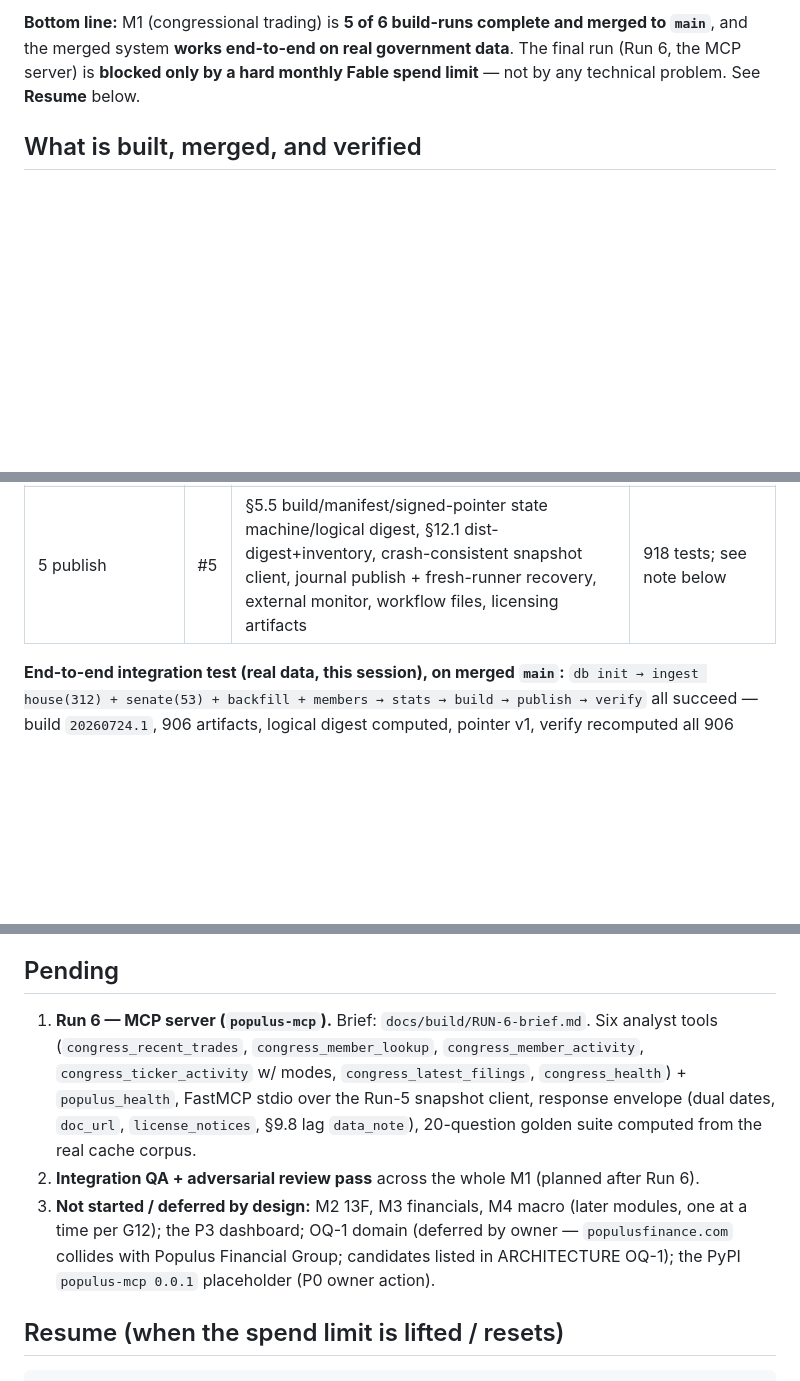
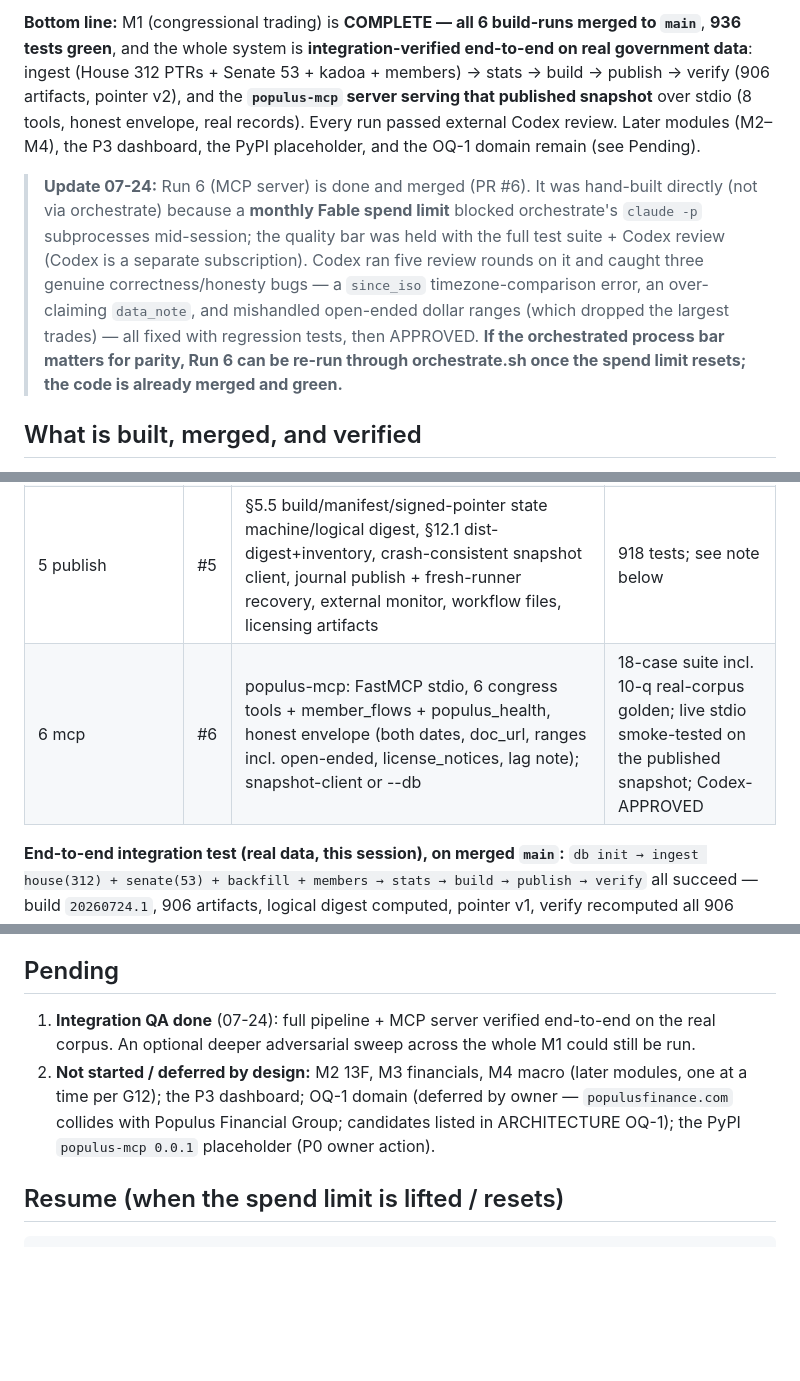
Before and after one commit to johnbaekk-spec/populus, a Markdown page: STATUS.md, 3 parts joined by grey strips. Drawn GitHub-style; blank space fills up the shorter version.

Commit message:
docs: M1 complete — all 6 runs merged, 936 tests, integration-verified end-to-end
Co-Authored-By: Claude Fable 5 <noreply@anthropic.com>

```diff
--- a/STATUS.md
+++ b/STATUS.md
@@ -2,5 +2,7 @@
 
-**Bottom line:** M1 (congressional trading) is **5 of 6 build-runs complete and merged to `main`**, and the merged system **works end-to-end on real government data**. The final run (Run 6, the MCP server) is **blocked only by a hard monthly Fable spend limit** — not by any technical problem. See **Resume** below.
+**Bottom line:** M1 (congressional trading) is **COMPLETE — all 6 build-runs merged to `main`**, **936 tests green**, and the whole system is **integration-verified end-to-end on real government data**: ingest (House 312 PTRs + Senate 53 + kadoa + members) → stats → build → publish → verify (906 artifacts, pointer v2), and the **`populus-mcp` server serving that published snapshot** over stdio (8 tools, honest envelope, real records). Every run passed external Codex review. Later modules (M2–M4), the P3 dashboard, the PyPI placeholder, and the OQ-1 domain remain (see Pending).
+
+> **Update 07-24:** Run 6 (MCP server) is done and merged (PR #6). It was hand-built directly (not via orchestrate) because a **monthly Fable spend limit** blocked orchestrate's `claude -p` subprocesses mid-session; the quality bar was held with the full test suite + Codex review (Codex is a separate subscription). Codex ran five review rounds on it and caught three genuine correctness/honesty bugs — a `since_iso` timezone-comparison error, an over-claiming `data_note`, and mishandled open-ended dollar ranges (which dropped the largest trades) — all fixed with regression tests, then APPROVED. **If the orchestrated process bar matters for parity, Run 6 can be re-run through orchestrate.sh once the spend limit resets; the code is already merged and green.**
 
 ## What is built, merged, and verified
 
@@ -13,6 +15,7 @@ All on `~/projects/populus` `main` (private GitHub: `johnbaekk-spec/populus`). E
 | 3 senate | #3 | eFD session handshake, DataTables watermark query, 9-col HTML parser, paper→needs_ocr, politeness floors + circuit breaker | **100%** e-file parse on the real 53-filing corpus |
 | 4 members/backfill | #4 | congress-legislators join (temporal aliases), kadoa import (OGE excluded) + crosswalk + sealed-draw audit sampler, amendment views, stats, license register | **100%** member-join coverage (P1 gate ≥98%) |
 | 5 publish | #5 | §5.5 build/manifest/signed-pointer state machine/logical digest, §12.1 dist-digest+inventory, crash-consistent snapshot client, journal publish + fresh-runner recovery, external monitor, workflow files, licensing artifacts | 918 tests; see note below |
+| 6 mcp | #6 | populus-mcp: FastMCP stdio, 6 congress tools + member_flows + populus_health, honest envelope (both dates, doc_url, ranges incl. open-ended, license_notices, lag note); snapshot-client or --db | 18-case suite incl. 10-q real-corpus golden; live stdio smoke-tested on the published snapshot; Codex-APPROVED |
 
 **End-to-end integration test (real data, this session), on merged `main`:**
 `db init → ingest house(312) + senate(53) + backfill + members → stats → build → publish → verify` all succeed — build `20260724.1`, 906 artifacts, logical digest computed, pointer v1, verify recomputed all 906 artifacts OK. The pipeline is real and working.
@@ -31,9 +34,8 @@ The merge was made on this convergent evidence (918 green + nine all-fixed Codex
 
 ## Pending
 
-1. **Run 6 — MCP server (`populus-mcp`).** Brief: `docs/build/RUN-6-brief.md`. Six analyst tools (`congress_recent_trades`, `congress_member_lookup`, `congress_member_activity`, `congress_ticker_activity` w/ modes, `congress_latest_filings`, `congress_health`) + `populus_health`, FastMCP stdio over the Run-5 snapshot client, response envelope (dual dates, `doc_url`, `license_notices`, §9.8 lag `data_note`), 20-question golden suite computed from the real cache corpus.
-2. **Integration QA + adversarial review pass** across the whole M1 (planned after Run 6).
-3. **Not started / deferred by design:** M2 13F, M3 financials, M4 macro (later modules, one at a time per G12); the P3 dashboard; OQ-1 domain (deferred by owner — `populusfinance.com` collides with Populus Financial Group; candidates listed in ARCHITECTURE OQ-1); the PyPI `populus-mcp 0.0.1` placeholder (P0 owner action).
+1. **Integration QA done** (07-24): full pipeline + MCP server verified end-to-end on the real corpus. An optional deeper adversarial sweep across the whole M1 could still be run.
+2. **Not started / deferred by design:** M2 13F, M3 financials, M4 macro (later modules, one at a time per G12); the P3 dashboard; OQ-1 domain (deferred by owner — `populusfinance.com` collides with Populus Financial Group; candidates listed in ARCHITECTURE OQ-1); the PyPI `populus-mcp 0.0.1` placeholder (P0 owner action).
 
 ## Resume (when the spend limit is lifted / resets)
 
```
Also changed, not shown: other parts of STATUS.md (+1 -1 lines).
